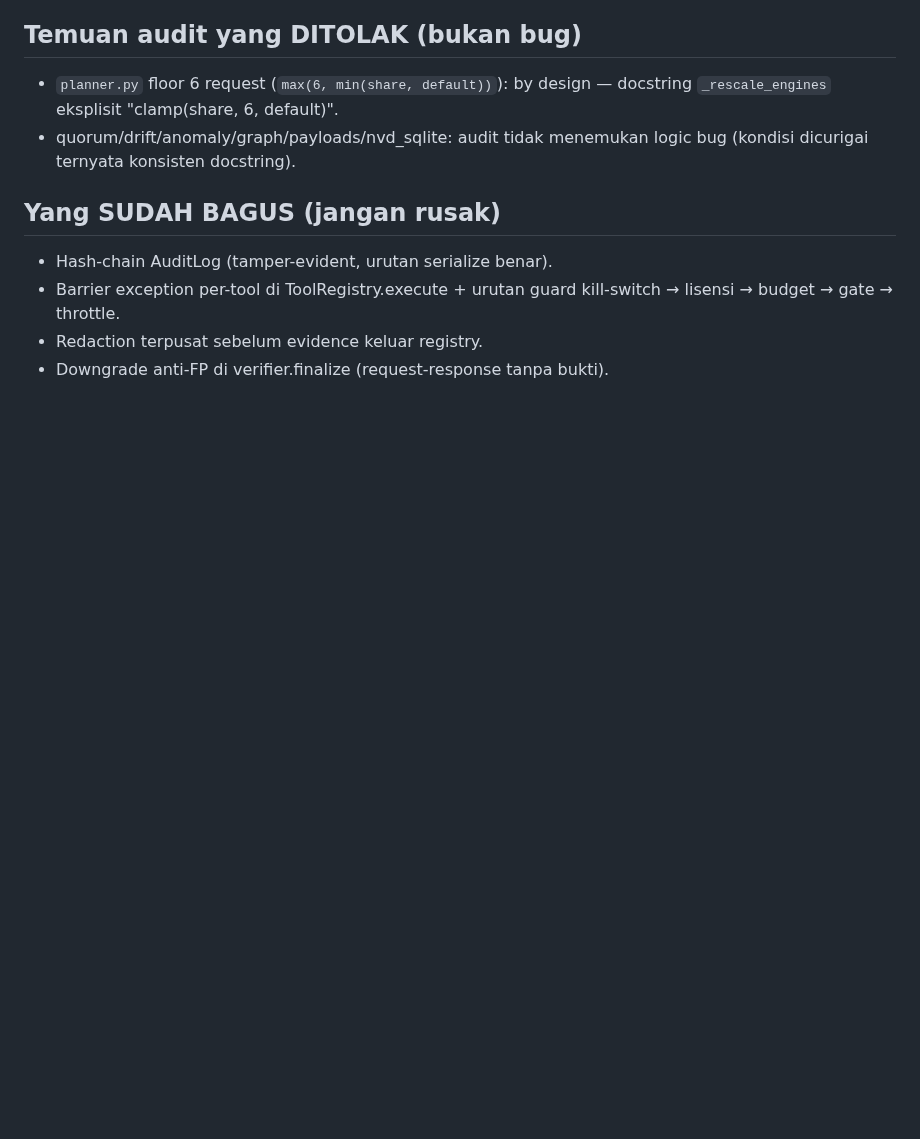
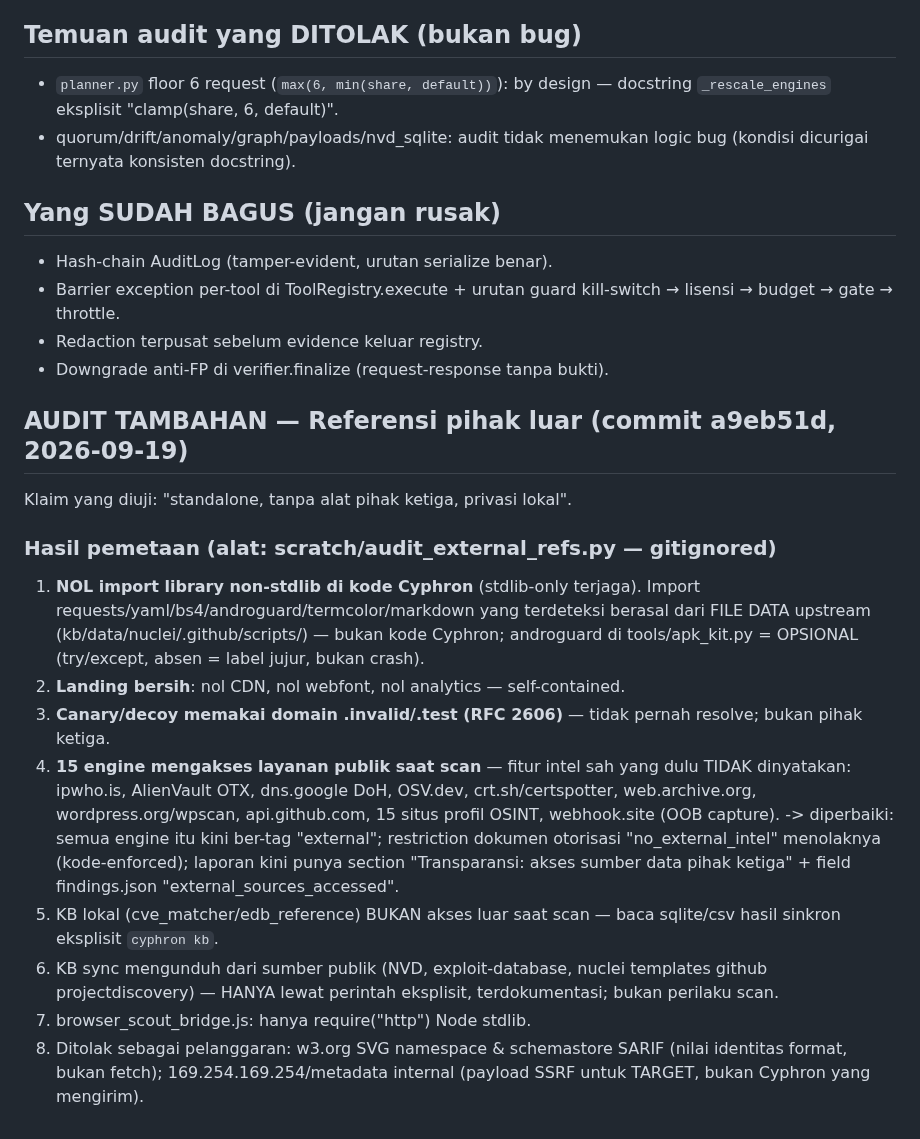
Before and after one commit to maulanawirawan/cyphron, a Markdown page: docs/AUDIT-2026-09-19.md, the part around the change. Drawn GitHub-style; blank space fills up the shorter version.

Commit message:
docs: hasil audit referensi pihak luar — pemetaan lengkap + status perbaikan

```diff
--- a/docs/AUDIT-2026-09-19.md
+++ b/docs/AUDIT-2026-09-19.md
@@ -85,3 +85,34 @@ sourcemap_probe.
   kill-switch → lisensi → budget → gate → throttle.
 - Redaction terpusat sebelum evidence keluar registry.
 - Downgrade anti-FP di verifier.finalize (request-response tanpa bukti).
+
+
+## AUDIT TAMBAHAN — Referensi pihak luar (commit a9eb51d, 2026-09-19)
+Klaim yang diuji: "standalone, tanpa alat pihak ketiga, privasi lokal".
+
+### Hasil pemetaan (alat: scratch/audit_external_refs.py — gitignored)
+1. **NOL import library non-stdlib di kode Cyphron** (stdlib-only terjaga).
+   Import requests/yaml/bs4/androguard/termcolor/markdown yang terdeteksi
+   berasal dari FILE DATA upstream (kb/data/nuclei/.github/scripts/) — bukan
+   kode Cyphron; androguard di tools/apk_kit.py = OPSIONAL (try/except,
+   absen = label jujur, bukan crash).
+2. **Landing bersih**: nol CDN, nol webfont, nol analytics — self-contained.
+3. **Canary/decoy memakai domain .invalid/.test (RFC 2606)** — tidak pernah
+   resolve; bukan pihak ketiga.
+4. **15 engine mengakses layanan publik saat scan** — fitur intel sah yang
+   dulu TIDAK dinyatakan: ipwho.is, AlienVault OTX, dns.google DoH, OSV.dev,
+   crt.sh/certspotter, web.archive.org, wordpress.org/wpscan, api.github.com,
+   15 situs profil OSINT, webhook.site (OOB capture).
+   -> diperbaiki: semua engine itu kini ber-tag "external"; restriction
+   dokumen otorisasi "no_external_intel" menolaknya (kode-enforced); laporan
+   kini punya section "Transparansi: akses sumber data pihak ketiga" +
+   field findings.json "external_sources_accessed".
+5. KB lokal (cve_matcher/edb_reference) BUKAN akses luar saat scan — baca
+   sqlite/csv hasil sinkron eksplisit `cyphron kb`.
+6. KB sync mengunduh dari sumber publik (NVD, exploit-database, nuclei
+   templates github projectdiscovery) — HANYA lewat perintah eksplisit,
+   terdokumentasi; bukan perilaku scan.
+7. browser_scout_bridge.js: hanya require("http") Node stdlib.
+8. Ditolak sebagai pelanggaran: w3.org SVG namespace & schemastore SARIF
+   (nilai identitas format, bukan fetch); 169.254.169.254/metadata internal
+   (payload SSRF untuk TARGET, bukan Cyphron yang mengirim).
```
